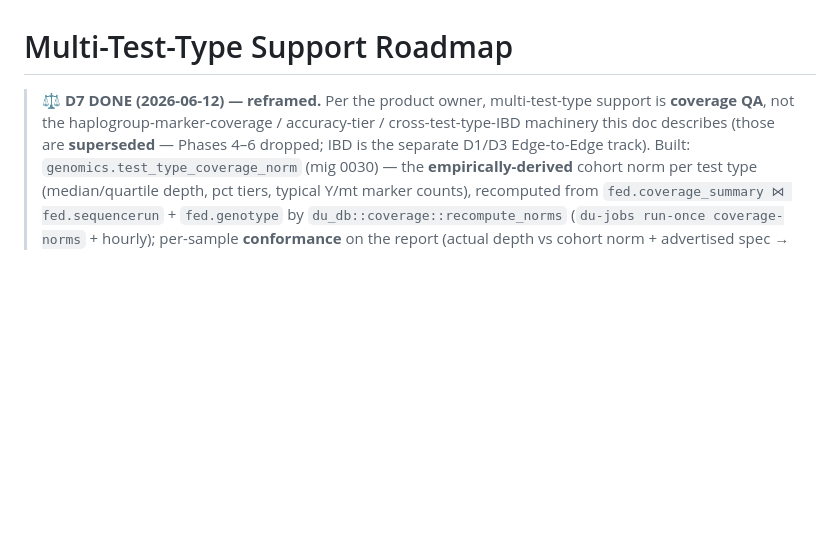
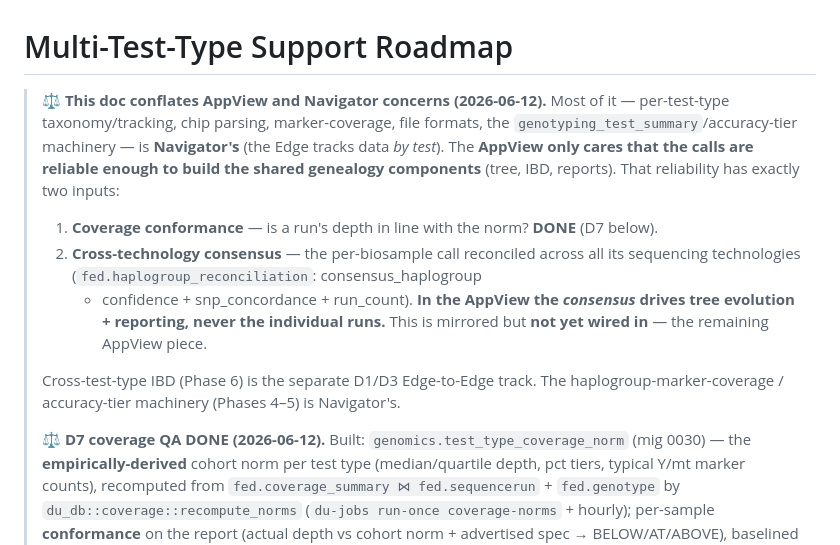
Before and after one commit to JamesKane/decodingus, a Markdown page: documents/planning/multi-test-type-roadmap.md, the part around the change. Rendered like a GitHub page; blank space fills up the shorter version.

Commit message:
docs: de-conflate multi-test-type roadmap (AppView vs Navigator)
The roadmap mixes AppView and Navigator concerns. Clarify: the AppView only
cares that Y/mt calls are reliable enough to build the shared genealogy
components — reliability = coverage conformance (done) + the cross-technology
consensus (fed.haplogroup_reconciliation, the remaining AppView piece). The
per-test-type taxonomy/tracking, chip parsing, marker-coverage and accuracy
machinery are Navigator's (the Edge tracks by test); IBD is the D1/D3 track.

Co-Authored-By: Claude Opus 4.8 <noreply@anthropic.com>

```diff
--- a/documents/planning/multi-test-type-roadmap.md
+++ b/documents/planning/multi-test-type-roadmap.md
@@ -1,9 +1,23 @@
 # Multi-Test-Type Support Roadmap
 
-> **⚖️ D7 DONE (2026-06-12) — reframed.** Per the product owner, multi-test-type
-> support is **coverage QA**, not the haplogroup-marker-coverage / accuracy-tier /
-> cross-test-type-IBD machinery this doc describes (those are **superseded** —
-> Phases 4–6 dropped; IBD is the separate D1/D3 Edge-to-Edge track). Built:
+> **⚖️ This doc conflates AppView and Navigator concerns (2026-06-12).** Most of it —
+> per-test-type taxonomy/tracking, chip parsing, marker-coverage, file formats, the
+> `genotyping_test_summary`/accuracy-tier machinery — is **Navigator's** (the Edge
+> tracks data *by test*). The **AppView only cares that the calls are reliable enough
+> to build the shared genealogy components** (tree, IBD, reports). That reliability
+> has exactly two inputs:
+>   1. **Coverage conformance** — is a run's depth in line with the norm? **DONE** (D7
+>      below).
+>   2. **Cross-technology consensus** — the per-biosample call reconciled across all
+>      its sequencing technologies (`fed.haplogroup_reconciliation`: consensus_haplogroup
+>      + confidence + snp_concordance + run_count). **In the AppView the *consensus*
+>      drives tree evolution + reporting, never the individual runs.** This is mirrored
+>      but **not yet wired in** — the remaining AppView piece.
+>
+> Cross-test-type IBD (Phase 6) is the separate D1/D3 Edge-to-Edge track. The
+> haplogroup-marker-coverage / accuracy-tier machinery (Phases 4–5) is Navigator's.
+>
+> **⚖️ D7 coverage QA DONE (2026-06-12).** Built:
 > `genomics.test_type_coverage_norm` (mig 0030) — the **empirically-derived** cohort
 > norm per test type (median/quartile depth, pct tiers, typical Y/mt marker counts),
 > recomputed from `fed.coverage_summary ⋈ fed.sequencerun` + `fed.genotype` by
```
